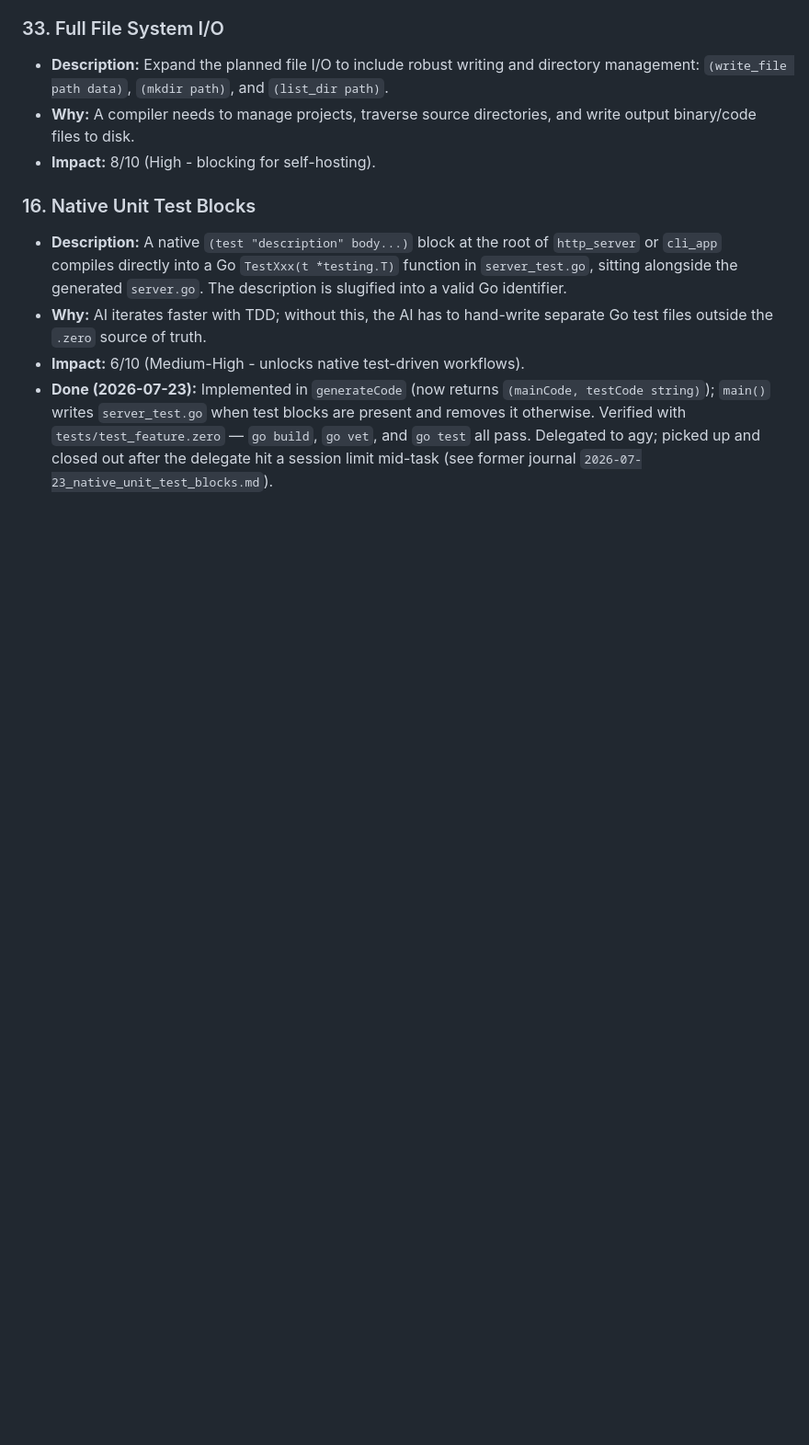
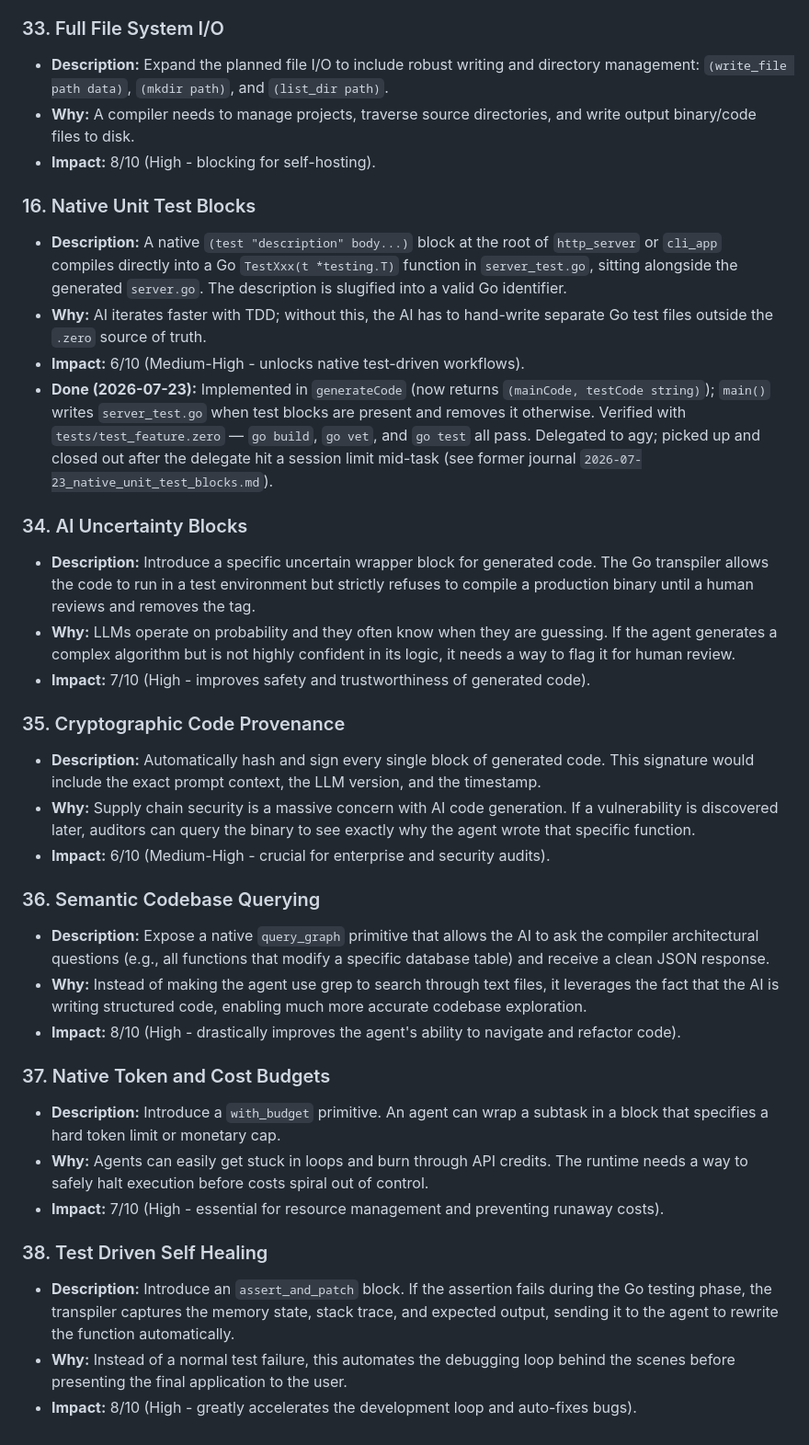
Before and after one commit to howlcipher/zero, a Markdown page: improvements.md, the part around the change. Shown at 92% size. Drawn GitHub-style; blank space fills up the shorter version.

Commit message:
Add new improvements to backlog

```diff
--- a/improvements.md
+++ b/improvements.md
@@ -318,3 +318,28 @@ Now that Zero V1 is complete (a full Turing-complete web server and CLI language
 * **Why:** AI iterates faster with TDD; without this, the AI has to hand-write separate Go test files outside the `.zero` source of truth.
 * **Impact:** 6/10 (Medium-High - unlocks native test-driven workflows).
 * **Done (2026-07-23):** Implemented in `generateCode` (now returns `(mainCode, testCode string)`); `main()` writes `server_test.go` when test blocks are present and removes it otherwise. Verified with `tests/test_feature.zero` — `go build`, `go vet`, and `go test` all pass. Delegated to agy; picked up and closed out after the delegate hit a session limit mid-task (see former journal `2026-07-23_native_unit_test_blocks.md`).
+
+### 34. AI Uncertainty Blocks
+* **Description:** Introduce a specific uncertain wrapper block for generated code. The Go transpiler allows the code to run in a test environment but strictly refuses to compile a production binary until a human reviews and removes the tag.
+* **Why:** LLMs operate on probability and they often know when they are guessing. If the agent generates a complex algorithm but is not highly confident in its logic, it needs a way to flag it for human review.
+* **Impact:** 7/10 (High - improves safety and trustworthiness of generated code).
+
+### 35. Cryptographic Code Provenance
+* **Description:** Automatically hash and sign every single block of generated code. This signature would include the exact prompt context, the LLM version, and the timestamp.
+* **Why:** Supply chain security is a massive concern with AI code generation. If a vulnerability is discovered later, auditors can query the binary to see exactly why the agent wrote that specific function.
+* **Impact:** 6/10 (Medium-High - crucial for enterprise and security audits).
+
+### 36. Semantic Codebase Querying
+* **Description:** Expose a native `query_graph` primitive that allows the AI to ask the compiler architectural questions (e.g., all functions that modify a specific database table) and receive a clean JSON response.
+* **Why:** Instead of making the agent use grep to search through text files, it leverages the fact that the AI is writing structured code, enabling much more accurate codebase exploration.
+* **Impact:** 8/10 (High - drastically improves the agent's ability to navigate and refactor code).
+
+### 37. Native Token and Cost Budgets
+* **Description:** Introduce a `with_budget` primitive. An agent can wrap a subtask in a block that specifies a hard token limit or monetary cap.
+* **Why:** Agents can easily get stuck in loops and burn through API credits. The runtime needs a way to safely halt execution before costs spiral out of control.
+* **Impact:** 7/10 (High - essential for resource management and preventing runaway costs).
+
+### 38. Test Driven Self Healing
+* **Description:** Introduce an `assert_and_patch` block. If the assertion fails during the Go testing phase, the transpiler captures the memory state, stack trace, and expected output, sending it to the agent to rewrite the function automatically.
+* **Why:** Instead of a normal test failure, this automates the debugging loop behind the scenes before presenting the final application to the user.
+* **Impact:** 8/10 (High - greatly accelerates the development loop and auto-fixes bugs).
```
